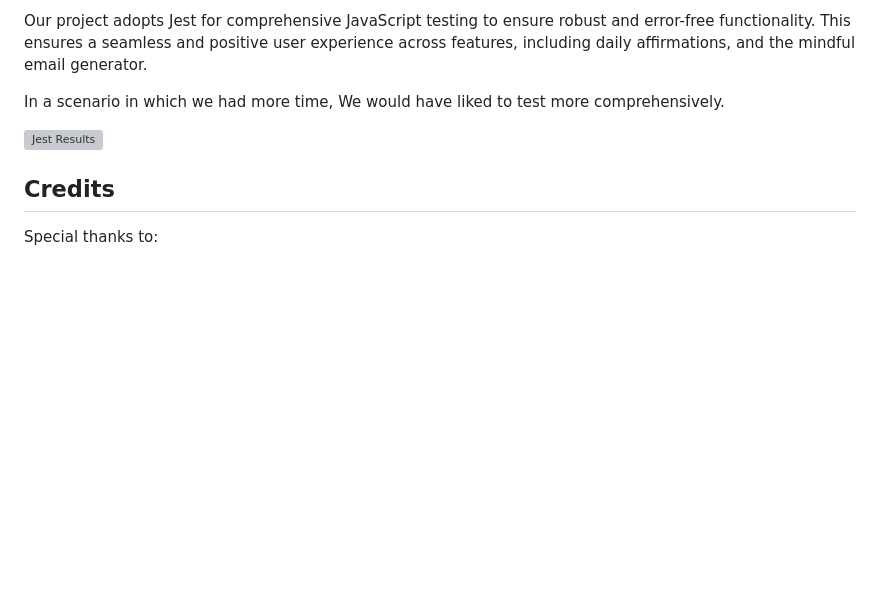
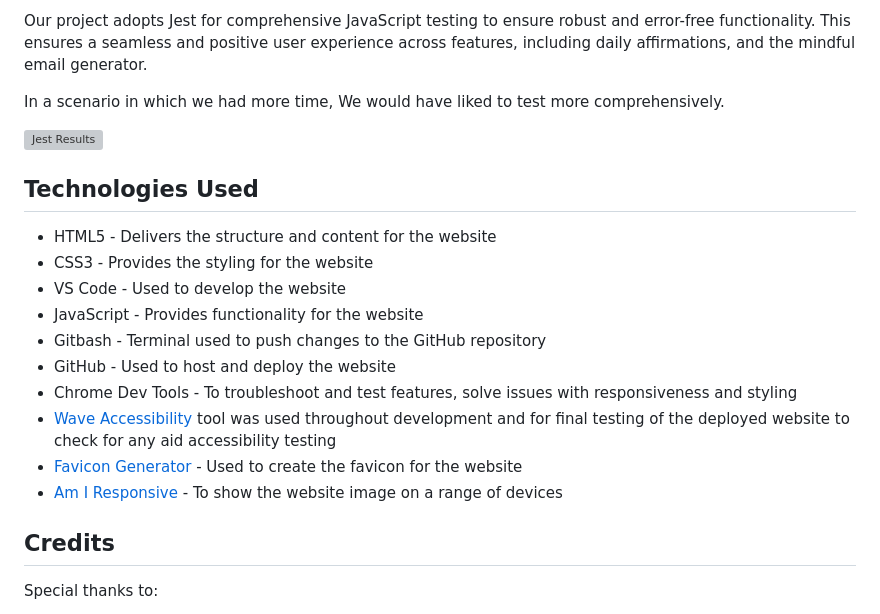
Before and after one commit to Positivity-Programmers/Hackathon-Affirmations, a Markdown page: README.md, the part around the change. Drawn GitHub-style; blank space fills up the shorter version; grey boxes are pictures that could not be loaded.

Commit message:
Add Technologies Used section to README

```diff
--- a/README.md
+++ b/README.md
@@ -88,6 +88,19 @@ In a scenario in which we had more time, We would have liked to test more compre
 
 ![Jest Results](documentation/jestresults.webp)
 
+## Technologies Used
+
+* HTML5 - Delivers the structure and content for the website
+* CSS3 - Provides the styling for the website
+* VS Code - Used to develop the website
+* JavaScript - Provides functionality for the website
+* Gitbash - Terminal used to push changes to the GitHub repository
+* GitHub - Used to host and deploy the website
+* Chrome Dev Tools - To troubleshoot and test features, solve issues with responsiveness and styling
+* [Wave Accessibility](https://wave.webaim.org/) tool was used throughout development and for final testing of the deployed website to check for any aid accessibility testing
+* [Favicon Generator](https://favicon.io/) - Used to create the favicon for the website
+* [Am I Responsive](http://ami.responsivedesign.is/) - To show the website image on a range of devices
+
 ## Credits
 Special thanks to:
 
```
